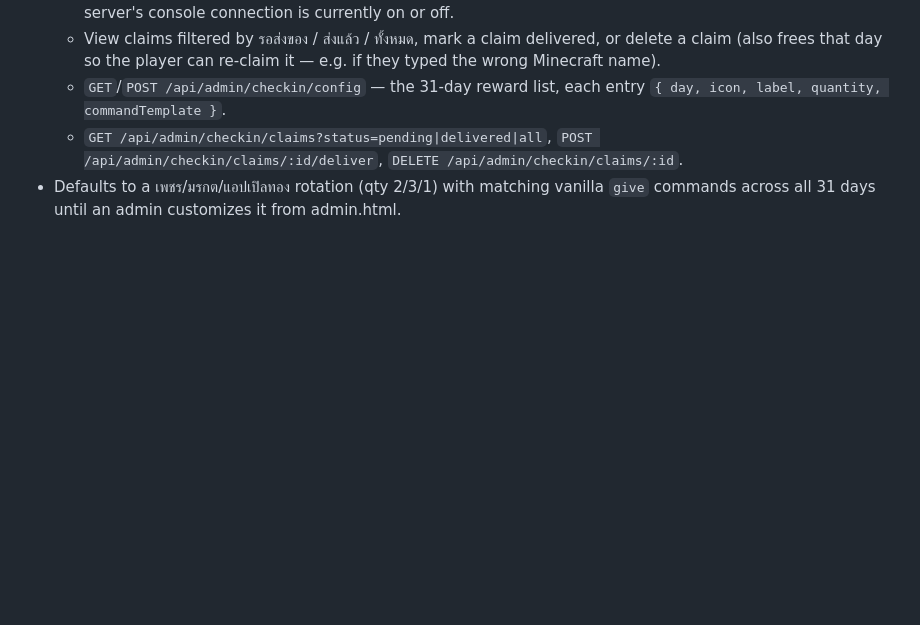
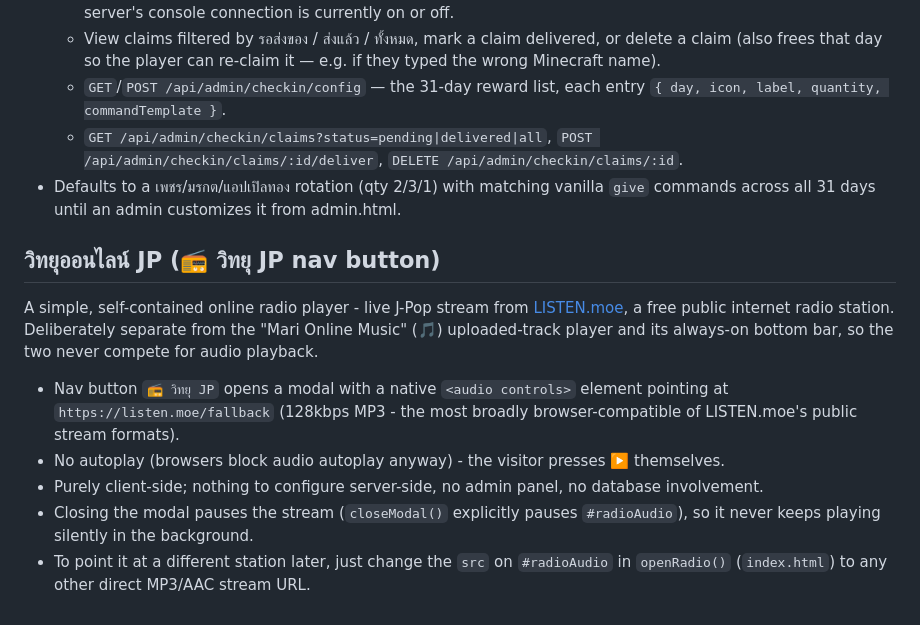
Before and after one commit to Buss2545/minecraft-web, a Markdown page: README.md, the part around the change. GitHub-like rendering; blank space fills up the shorter version.

```diff
--- a/README.md
+++ b/README.md
@@ -280,3 +280,12 @@ A 31-slot calendar keyed by the **real calendar day-of-month** (Asia/Bangkok), n
   - `GET`/`POST /api/admin/checkin/config` — the 31-day reward list, each entry `{ day, icon, label, quantity, commandTemplate }`.
   - `GET /api/admin/checkin/claims?status=pending|delivered|all`, `POST /api/admin/checkin/claims/:id/deliver`, `DELETE /api/admin/checkin/claims/:id`.
 - Defaults to a เพชร/มรกต/แอปเปิลทอง rotation (qty 2/3/1) with matching vanilla `give` commands across all 31 days until an admin customizes it from admin.html.
+
+## วิทยุออนไลน์ JP (📻 วิทยุ JP nav button)
+A simple, self-contained online radio player - live J-Pop stream from [LISTEN.moe](https://listen.moe), a free public internet radio station. Deliberately separate from the "Mari Online Music" (🎵) uploaded-track player and its always-on bottom bar, so the two never compete for audio playback.
+
+- Nav button `📻 วิทยุ JP` opens a modal with a native `<audio controls>` element pointing at `https://listen.moe/fallback` (128kbps MP3 - the most broadly browser-compatible of LISTEN.moe's public stream formats).
+- No autoplay (browsers block audio autoplay anyway) - the visitor presses ▶️ themselves.
+- Purely client-side; nothing to configure server-side, no admin panel, no database involvement.
+- Closing the modal pauses the stream (`closeModal()` explicitly pauses `#radioAudio`), so it never keeps playing silently in the background.
+- To point it at a different station later, just change the `src` on `#radioAudio` in `openRadio()` (`index.html`) to any other direct MP3/AAC stream URL.
```
